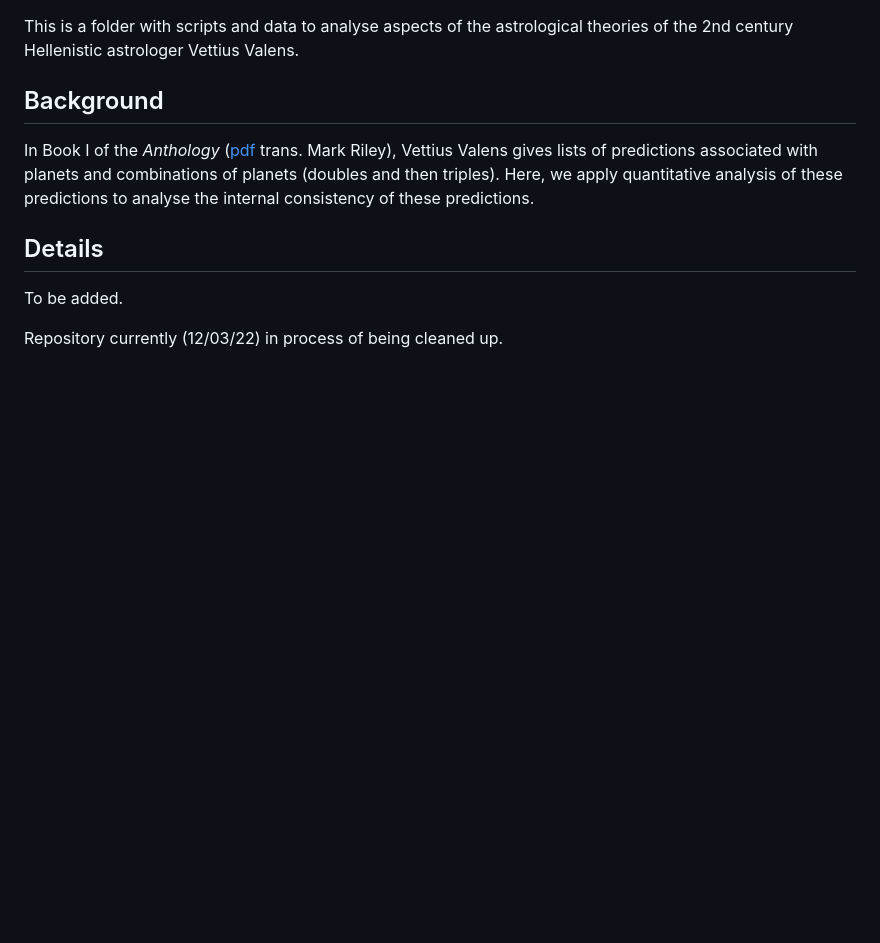
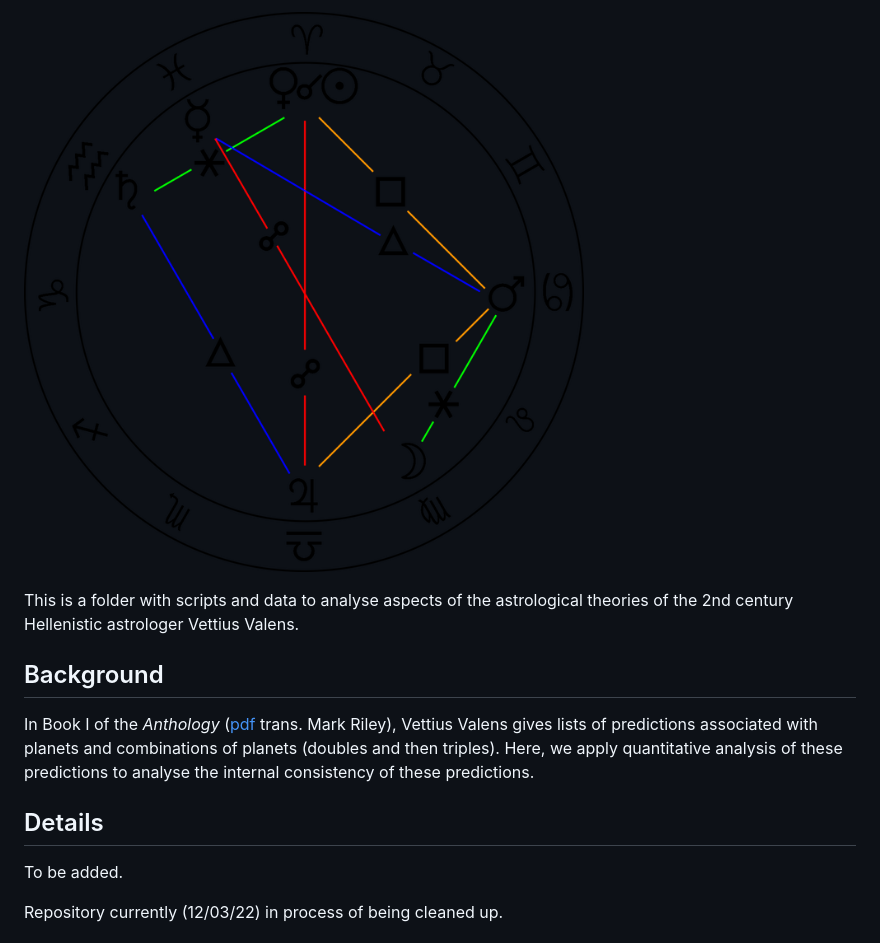
Before and after one commit to liampshaw/vettius-valens, a Markdown page: README.md, the part around the change. Rendered like a GitHub page; pictures changed too: figures/example_horoscope.png (added); blank space fills up the shorter version.

Commit message:
add image

```diff
--- a/README.md
+++ b/README.md
@@ -1,3 +1,6 @@
+
+![](figures/example_horoscope.png)
+
 This is a folder with scripts and data to analyse aspects of the astrological theories of the 2nd century Hellenistic astrologer Vettius Valens.
 
 ## Background
```
